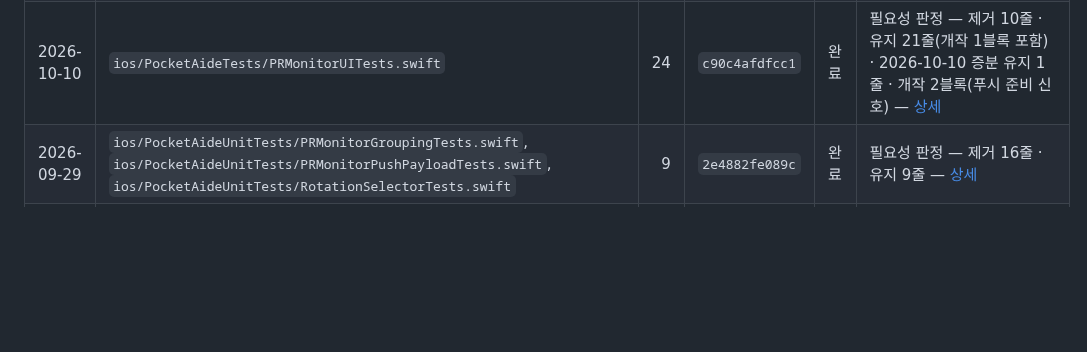
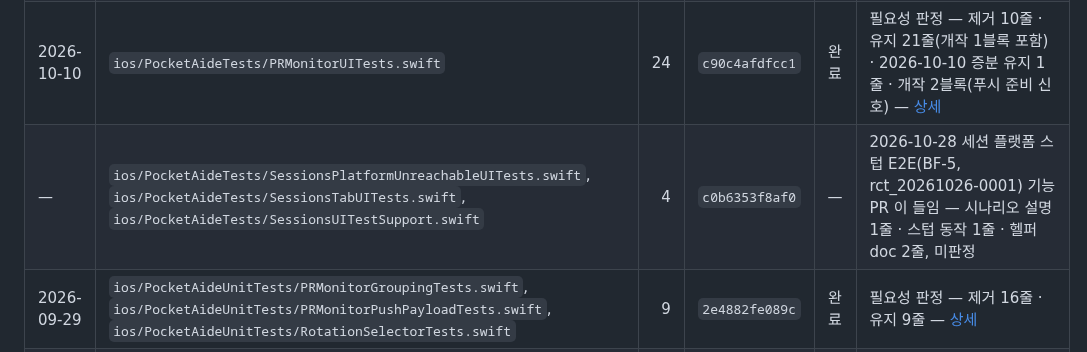
Before and after one commit to dlddu/pocket-aide, a Markdown page: docs/comment-policy/ledger.md, the part around the change. Drawn GitHub-style; blank space fills up the shorter version.

Commit message:
docs(comment-policy): Sessions E2E 테스트 파일 주석을 L 표에 등재한다 (rct_20261026-0001)
Co-Authored-By: Claude Sonnet 5.5 <noreply@anthropic.com>

```diff
--- a/docs/comment-policy/ledger.md
+++ b/docs/comment-policy/ledger.md
@@ -51,6 +51,7 @@
 | 2026-09-29 | `ios/PocketAide/Todos/TodoEditSheet.swift`, `ios/PocketAide/Todos/TodoListView.swift` | 6 | `1413f9b4c157` | 완료 | 필요성 판정 — 제거 0줄 · 유지 6줄 — [상세](passes/2026-09-29-ci-backend-ios.md) |
 | 2026-09-29 | `ios/PocketAideTests/AffirmationsUITests.swift`, `ios/PocketAideTests/LoginUITests.swift`, `ios/PocketAideTests/UITestAuth.swift` | 33 | `66ff5e1c3e54` | 완료 | 필요성 판정 — 제거 48줄 · 유지 33줄(개작 1블록 포함) — [상세](passes/2026-09-29-ci-backend-ios.md) |
 | 2026-10-10 | `ios/PocketAideTests/PRMonitorUITests.swift` | 24 | `c90c4afdfcc1` | 완료 | 필요성 판정 — 제거 10줄 · 유지 21줄(개작 1블록 포함) · 2026-10-10 증분 유지 1줄 · 개작 2블록(푸시 준비 신호) — [상세](passes/2026-10-04-ci-workflows-pr-monitor.md) |
+| — | `ios/PocketAideTests/SessionsPlatformUnreachableUITests.swift`, `ios/PocketAideTests/SessionsTabUITests.swift`, `ios/PocketAideTests/SessionsUITestSupport.swift` | 4 | `c0b6353f8af0` | — | 2026-10-28 세션 플랫폼 스텁 E2E(BF-5, rct_20261026-0001) 기능 PR 이 들임 — 시나리오 설명 1줄 · 스텁 동작 1줄 · 헬퍼 doc 2줄, 미판정 |
 | 2026-09-29 | `ios/PocketAideUnitTests/PRMonitorGroupingTests.swift`, `ios/PocketAideUnitTests/PRMonitorPushPayloadTests.swift`, `ios/PocketAideUnitTests/RotationSelectorTests.swift` | 9 | `2e4882fe089c` | 완료 | 필요성 판정 — 제거 16줄 · 유지 9줄 — [상세](passes/2026-09-29-ci-backend-ios.md) |
 | 2026-10-15 | `ios/PocketAideWidget/AffirmationProvider.swift`, `ios/PocketAideWidget/PocketAideWidget.swift` | 7 | `7c48346b281e` | 완료 | 필요성 판정 — 제거 1줄 · 유지 7줄(개작 1블록 포함) · 2026-10-13 증분 유지 1줄(초대형 위젯 컴파일러 가드) · 2026-10-14 증분 개작 1블록(3줄→2줄, 폴백 탭 대상) · 2026-10-15 증분 유지 2줄(위젯 토큰 갱신) — [상세](passes/2026-09-29-ci-backend-ios.md) |
 | 2026-09-29 | `ios/Shared/Package.swift` | 1 | `9ea7cb80805c` | 완료 | 필요성 판정 — 제거 0줄 · 유지 1줄 — [상세](passes/2026-09-29-ci-backend-ios.md) |
```
